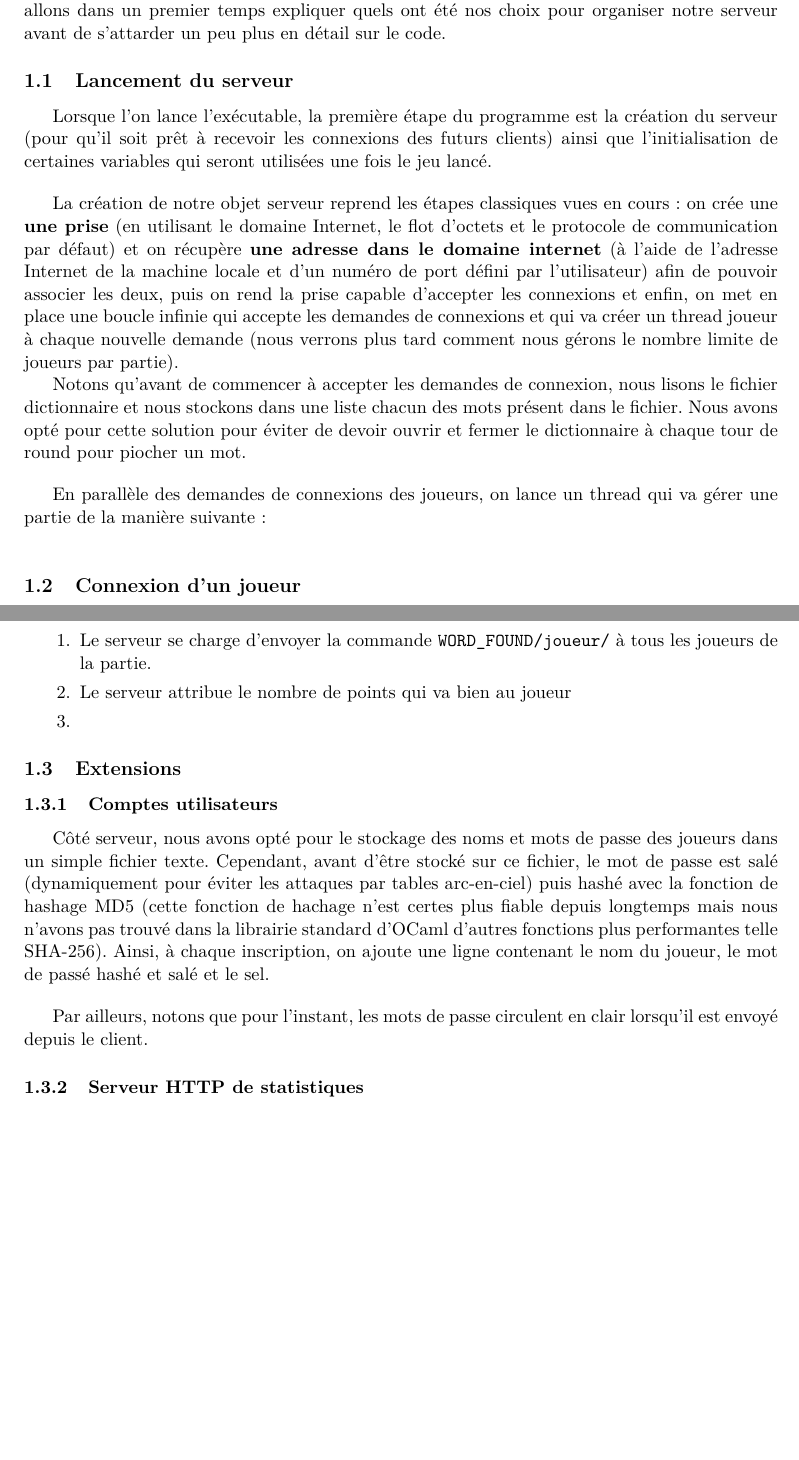
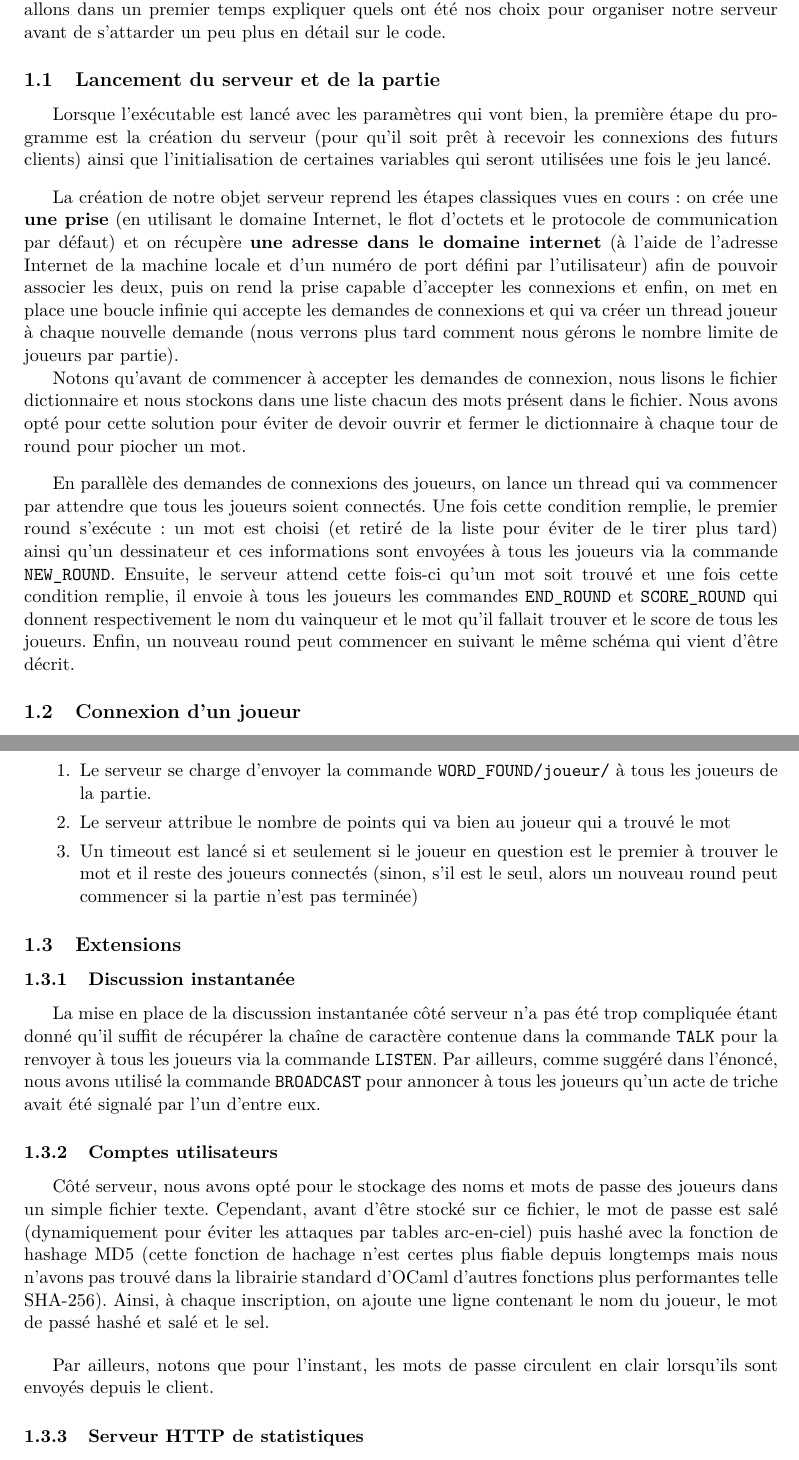
Before and after one commit to PC2R/iSketch, a LaTeX document (Report/rapport.tex): two parts of pages 1 and 2 of 2 before the commit and two parts of pages 1 and 2 of 3 after it, joined at a grey line, cut so that both start at the same text, the shorter picture padded with empty space. Compiled offline with pdfLaTeX.

Commit message:
Update report

```diff
--- a/Report/rapport.tex
+++ b/Report/rapport.tex
@@ -20,11 +20,12 @@ langage OCaml. Nous allons dans un premier temps expliquer quels ont
 été nos choix pour organiser notre serveur avant de s’attarder un peu
 plus en détail sur le code.
 
-\subsection {Lancement du serveur}
-Lorsque l'on lance l’exécutable, la première étape du programme est la
-création du serveur (pour qu’il soit prêt à recevoir les connexions
-des futurs clients) ainsi que l’initialisation de certaines variables
-qui seront utilisées une fois le jeu lancé.
+\subsection {Lancement du serveur et de la partie}
+Lorsque l'exécutable est lancé avec les paramètres qui vont bien, la
+première étape du programme est la création du serveur (pour qu’il
+soit prêt à recevoir les connexions des futurs clients) ainsi que
+l’initialisation de certaines variables qui seront utilisées une fois
+le jeu lancé.
 
 \bigskip La création de notre objet serveur reprend les étapes
 classiques vues en cours : on crée une \textbf{une prise} (en
@@ -45,8 +46,17 @@ solution pour éviter de devoir ouvrir et fermer le dictionnaire à
 chaque tour de round pour piocher un mot.
 
 \bigskip En parallèle des demandes de connexions des joueurs, on lance
-un thread qui va gérer une partie de la manière suivante :
-\bigskip
+un thread qui va commencer par attendre que tous les joueurs soient
+connectés. Une fois cette condition remplie, le premier round
+s’exécute : un mot est choisi (et retiré de la liste pour éviter de le
+tirer plus tard) ainsi qu’un dessinateur et ces informations sont
+envoyées à tous les joueurs via la commande \verb+NEW_ROUND+. Ensuite,
+le serveur attend cette fois-ci qu’un mot soit trouvé et une fois
+cette condition remplie, il envoie à tous les joueurs les commandes
+\verb+END_ROUND+ et \verb+SCORE_ROUND+ qui donnent respectivement le
+nom du vainqueur et le mot qu’il fallait trouver et le score de tous
+les joueurs. Enfin, un nouveau round peut commencer en suivant le même
+schéma qui vient d’être décrit.
 
 \subsection {Connexion d’un joueur}
 
@@ -83,10 +93,24 @@ thread, nous avons protégé cette série d’opérations par un
 \item Le serveur se charge d’envoyer la commande
   \verb+WORD_FOUND/joueur/+ à tous les joueurs de la partie.
 \item Le serveur attribue le nombre de points qui va bien au joueur
-\item
+  qui a trouvé le mot
+\item Un timeout est lancé si et seulement si le joueur en question
+  est le premier à trouver le mot et il reste des joueurs connectés
+  (sinon, s’il est le seul, alors un nouveau round peut commencer si
+  la partie n’est pas terminée)
 \end{enumerate}
 
 \subsection {Extensions}
+
+\subsubsection{Discussion instantanée}
+
+La mise en place de la discussion instantanée côté serveur n’a pas
+été trop compliquée étant donné qu’il suffit de récupérer la chaîne de
+caractère contenue dans la commande \verb+TALK+ pour la renvoyer à
+tous les joueurs via la commande \verb+LISTEN+. Par ailleurs, comme
+suggéré dans l’énoncé, nous avons utilisé la commande
+\verb+BROADCAST+ pour annoncer à tous les joueurs qu’un acte de triche
+avait été signalé par l’un d’entre eux.
 
 \subsubsection {Comptes utilisateurs}
 
@@ -101,7 +125,7 @@ Ainsi, à chaque inscription, on ajoute une ligne contenant le nom du
 joueur, le mot de passé hashé et salé et le sel.
 
 \bigskip Par ailleurs, notons que pour l’instant, les mots de passe
-circulent en clair lorsqu’il est envoyé depuis le client.
+circulent en clair lorsqu’ils sont envoyés depuis le client.
 
 \subsubsection {Serveur HTTP de statistiques}
 
```
Also changed, not shown: Report/rapport.pdf.
